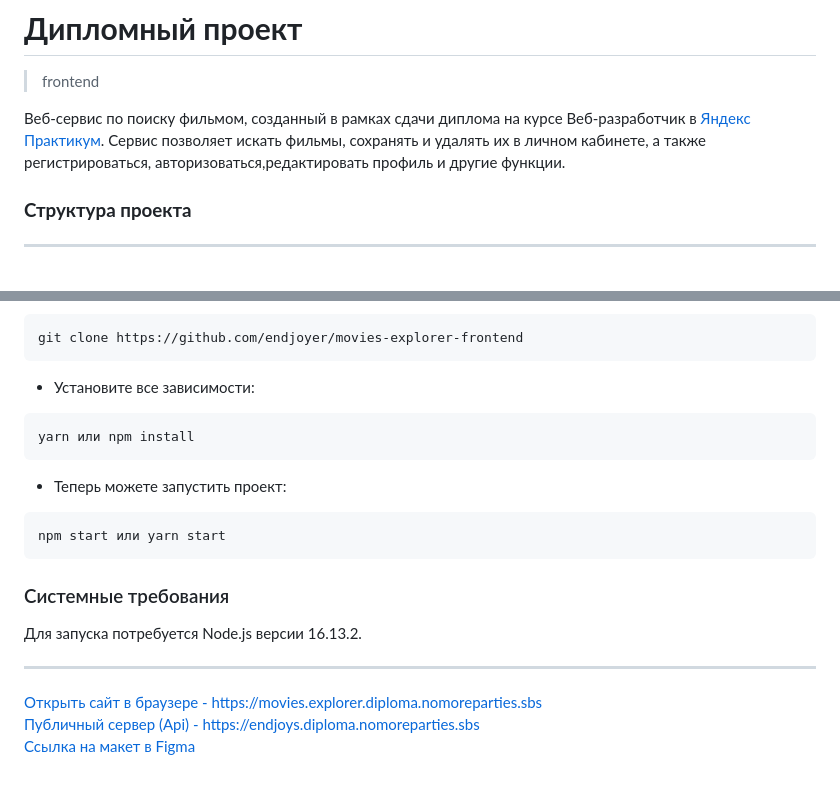
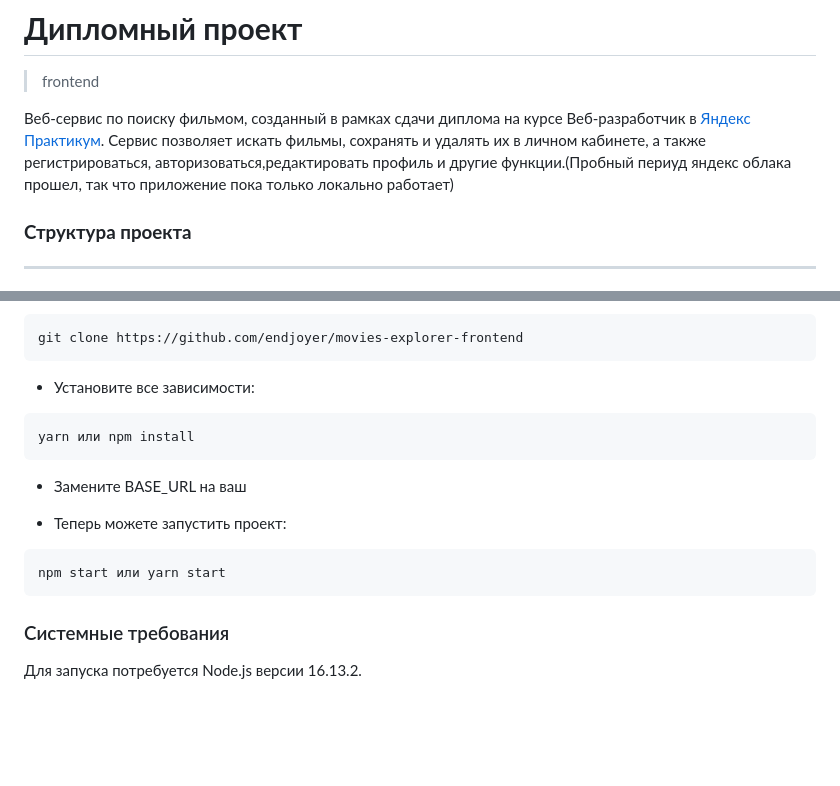
Before and after one commit to endjoyer/movies-explorer-frontend, a Markdown page: README.md, 2 parts joined by grey strips. GitHub-like rendering; blank space fills up the shorter version.

````diff
--- a/README.md
+++ b/README.md
@@ -2,7 +2,7 @@
 
 > frontend
 
-Веб-сервис по поиску фильмом, созданный в рамках сдачи диплома на курсе Веб-разработчик в [Яндекс Практикум](https://practicum.yandex.ru "сервис онлайн-образования"). Сервис позволяет искать фильмы, сохранять и удалять их в личном кабинете, а также регистрироваться, авторизоваться,редактировать профиль и другие функции.
+Веб-сервис по поиску фильмом, созданный в рамках сдачи диплома на курсе Веб-разработчик в [Яндекс Практикум](https://practicum.yandex.ru "сервис онлайн-образования"). Сервис позволяет искать фильмы, сохранять и удалять их в личном кабинете, а также регистрироваться, авторизоваться,редактировать профиль и другие функции.(Пробный периуд яндекс облака прошел, так что приложение пока только локально работает)
 
 ### **Структура проекта**
 
@@ -80,6 +80,8 @@ git clone https://github.com/endjoyer/movies-explorer-frontend
 yarn или npm install
 ```
 
+- Замените BASE_URL на ваш
+
 - Теперь можете запустить проект:
 
 ```
@@ -89,9 +91,3 @@ npm start или yarn start
 ### Системные требования
 
 Для запуска потребуется Node.js версии 16.13.2.
-
----
-
-[Открыть сайт в браузере - https://movies.explorer.diploma.nomoreparties.sbs](https://movies.explorer.diploma.nomoreparties.sbs)\
-[Публичный сервер (Api) - https://endjoys.diploma.nomoreparties.sbs](https://endjoys.diploma.nomoreparties.sbs)\
-[Ссылка на макет в Figma](<https://www.figma.com/file/LZVRshGiIEmY9Ke8yhluvp/Diploma-(Copy)?node-id=38358%3A4734&mode=dev>)
````
